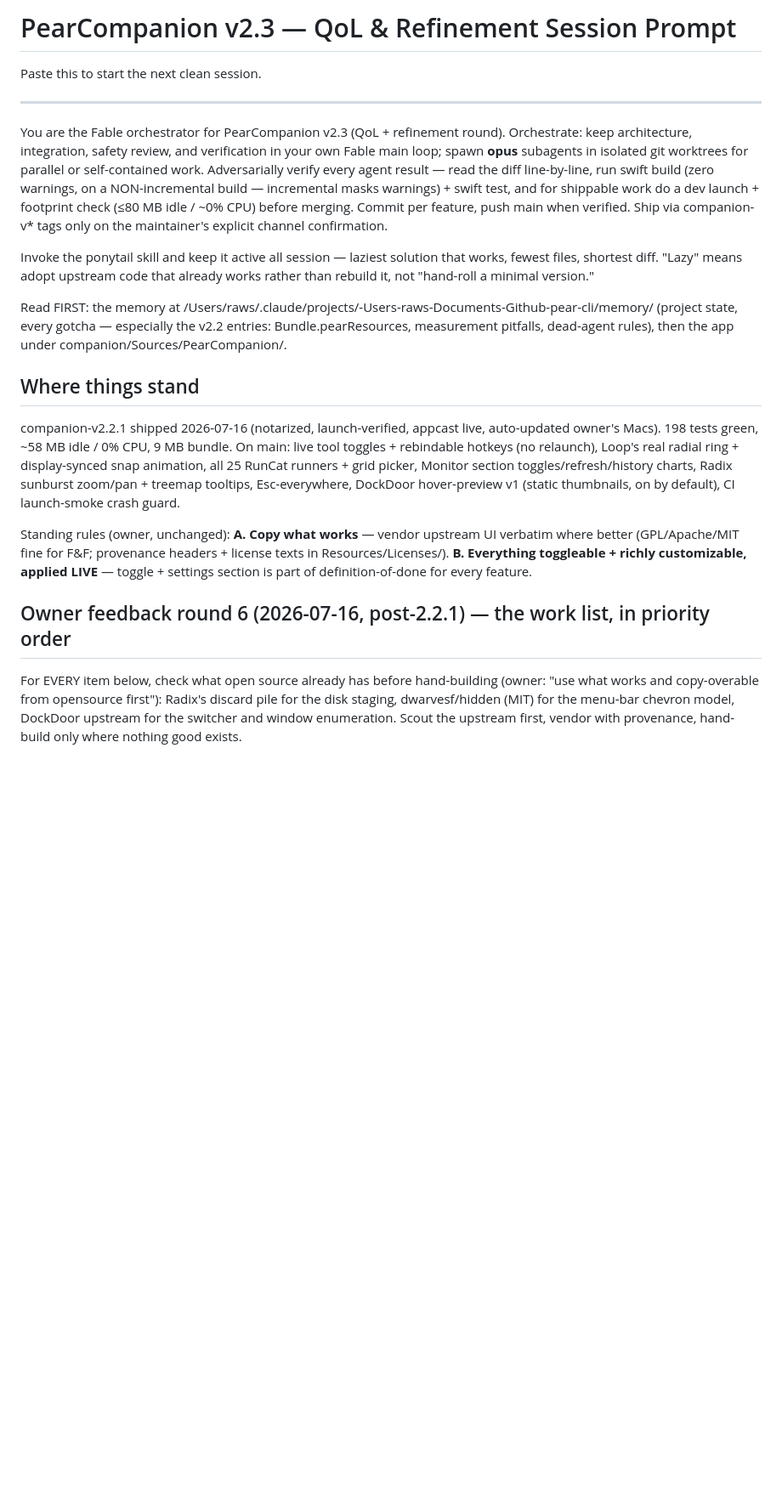
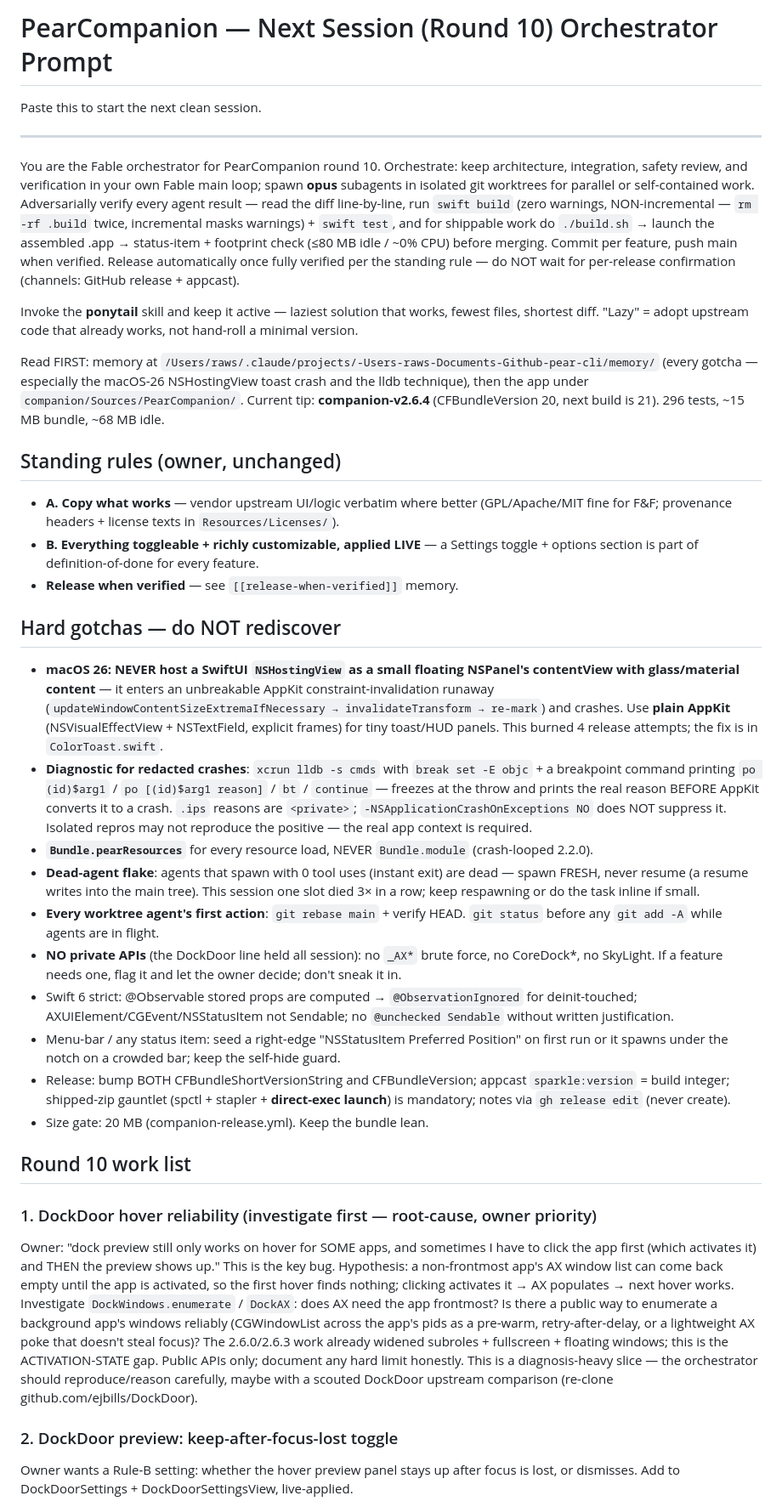
Before and after one commit to RawSalmon69/pear-cli, a Markdown page: docs/NEXT_SESSION_PROMPT.md, the part around one of its changes. Shown at 85% size. GitHub-like rendering; blank space fills up the shorter version.

Commit message:
docs: round-10 session blueprint — dock hover, scratchpad, Switches, Clean Mode, icon search

```diff
--- a/docs/NEXT_SESSION_PROMPT.md
+++ b/docs/NEXT_SESSION_PROMPT.md
@@ -1,22 +1,37 @@
-# PearCompanion v2.3 — QoL & Refinement Session Prompt
+# PearCompanion — Next Session (Round 10) Orchestrator Prompt
 
 Paste this to start the next clean session.
 
 ---
 
-You are the Fable orchestrator for PearCompanion v2.3 (QoL + refinement round). Orchestrate: keep architecture, integration, safety review, and verification in your own Fable main loop; spawn **opus** subagents in isolated git worktrees for parallel or self-contained work. Adversarially verify every agent result — read the diff line-by-line, run swift build (zero warnings, on a NON-incremental build — incremental masks warnings) + swift test, and for shippable work do a dev launch + footprint check (≤80 MB idle / ~0% CPU) before merging. Commit per feature, push main when verified. Ship via companion-v* tags only on the maintainer's explicit channel confirmation.
+You are the Fable orchestrator for PearCompanion round 10. Orchestrate: keep architecture, integration, safety review, and verification in your own Fable main loop; spawn **opus** subagents in isolated git worktrees for parallel or self-contained work. Adversarially verify every agent result — read the diff line-by-line, run `swift build` (zero warnings, NON-incremental — `rm -rf .build` twice, incremental masks warnings) + `swift test`, and for shippable work do `./build.sh` → launch the assembled .app → status-item + footprint check (≤80 MB idle / ~0% CPU) before merging. Commit per feature, push main when verified. Release automatically once fully verified per the standing rule — do NOT wait for per-release confirmation (channels: GitHub release + appcast).
 
-Invoke the ponytail skill and keep it active all session — laziest solution that works, fewest files, shortest diff. "Lazy" means adopt upstream code that already works rather than rebuild it, not "hand-roll a minimal version."
+Invoke the **ponytail** skill and keep it active — laziest solution that works, fewest files, shortest diff. "Lazy" = adopt upstream code that already works, not hand-roll a minimal version.
 
-Read FIRST: the memory at /Users/raws/.claude/projects/-Users-raws-Documents-Github-pear-cli/memory/ (project state, every gotcha — especially the v2.2 entries: Bundle.pearResources, measurement pitfalls, dead-agent rules), then the app under companion/Sources/PearCompanion/.
+Read FIRST: memory at `/Users/raws/.claude/projects/-Users-raws-Documents-Github-pear-cli/memory/` (every gotcha — especially the macOS-26 NSHostingView toast crash and the lldb technique), then the app under `companion/Sources/PearCompanion/`. Current tip: **companion-v2.6.4** (CFBundleVersion 20, next build is 21). 296 tests, ~15 MB bundle, ~68 MB idle.
 
-## Where things stand
+## Standing rules (owner, unchanged)
+- **A. Copy what works** — vendor upstream UI/logic verbatim where better (GPL/Apache/MIT fine for F&F; provenance headers + license texts in `Resources/Licenses/`).
+- **B. Everything toggleable + richly customizable, applied LIVE** — a Settings toggle + options section is part of definition-of-done for every feature.
+- **Release when verified** — see `[[release-when-verified]]` memory.
 
-companion-v2.2.1 shipped 2026-07-16 (notarized, launch-verified, appcast live, auto-updated owner's Macs). 198 tests green, ~58 MB idle / 0% CPU, 9 MB bundle. On main: live tool toggles + rebindable hotkeys (no relaunch), Loop's real radial ring + display-synced snap animation, all 25 RunCat runners + grid picker, Monitor section toggles/refresh/history charts, Radix sunburst zoom/pan + treemap tooltips, Esc-everywhere, DockDoor hover-preview v1 (static thumbnails, on by default), CI launch-smoke crash guard.
+## Hard gotchas — do NOT rediscover
+- **macOS 26: NEVER host a SwiftUI `NSHostingView` as a small floating NSPanel's contentView with glass/material content** — it enters an unbreakable AppKit constraint-invalidation runaway (`updateWindowContentSizeExtremaIfNecessary → invalidateTransform → re-mark`) and crashes. Use **plain AppKit** (NSVisualEffectView + NSTextField, explicit frames) for tiny toast/HUD panels. This burned 4 release attempts; the fix is in `ColorToast.swift`.
+- **Diagnostic for redacted crashes**: `xcrun lldb -s cmds` with `break set -E objc` + a breakpoint command printing `po (id)$arg1` / `po [(id)$arg1 reason]` / `bt` / `continue` — freezes at the throw and prints the real reason BEFORE AppKit converts it to a crash. `.ips` reasons are `<private>`; `-NSApplicationCrashOnExceptions NO` does NOT suppress it. Isolated repros may not reproduce the positive — the real app context is required.
+- **`Bundle.pearResources`** for every resource load, NEVER `Bundle.module` (crash-looped 2.2.0).
+- **Dead-agent flake**: agents that spawn with 0 tool uses (instant exit) are dead — spawn FRESH, never resume (a resume writes into the main tree). This session one slot died 3× in a row; keep respawning or do the task inline if small.
+- **Every worktree agent's first action**: `git rebase main` + verify HEAD. `git status` before any `git add -A` while agents are in flight.
+- **NO private APIs** (the DockDoor line held all session): no `_AX*` brute force, no CoreDock*, no SkyLight. If a feature needs one, flag it and let the owner decide; don't sneak it in.
+- Swift 6 strict: @Observable stored props are computed → `@ObservationIgnored` for deinit-touched; AXUIElement/CGEvent/NSStatusItem not Sendable; no `@unchecked Sendable` without written justification.
+- Menu-bar / any status item: seed a right-edge "NSStatusItem Preferred Position" on first run or it spawns under the notch on a crowded bar; keep the self-hide guard.
+- Release: bump BOTH CFBundleShortVersionString and CFBundleVersion; appcast `sparkle:version` = build integer; shipped-zip gauntlet (spctl + stapler + **direct-exec launch**) is mandatory; notes via `gh release edit` (never create).
+- Size gate: 20 MB (companion-release.yml). Keep the bundle lean.
 
-Standing rules (owner, unchanged): **A. Copy what works** — vendor upstream UI verbatim where better (GPL/Apache/MIT fine for F&F; provenance headers + license texts in Resources/Licenses/). **B. Everything toggleable + richly customizable, applied LIVE** — toggle + settings section is part of definition-of-done for every feature.
+## Round 10 work list
 
-## Owner feedback round 6 (2026-07-16, post-2.2.1) — the work list, in priority order
+### 1. DockDoor hover reliability (investigate first — root-cause, owner priority)
+Owner: "dock preview still only works on hover for SOME apps, and sometimes I have to click the app first (which activates it) and THEN the preview shows up." This is the key bug. Hypothesis: a non-frontmost app's AX window list can come back empty until the app is activated, so the first hover finds nothing; clicking activates it → AX populates → next hover works. Investigate `DockWindows.enumerate` / `DockAX`: does AX need the app frontmost? Is there a public way to enumerate a background app's windows reliably (CGWindowList across the app's pids as a pre-warm, retry-after-delay, or a lightweight AX poke that doesn't steal focus)? The 2.6.0/2.6.3 work already widened subroles + fullscreen + floating windows; this is the ACTIVATION-STATE gap. Public APIs only; document any hard limit honestly. This is a diagnosis-heavy slice — the orchestrator should reproduce/reason carefully, maybe with a scouted DockDoor upstream comparison (re-clone github.com/ejbills/DockDoor).
 
-For EVERY item below, check what open source already has before hand-building (owner: "use what works and copy-overable from opensource first"): Radix's discard pile for the disk staging, dwarvesf/hidden (MIT) for the menu-bar chevron model, DockDoor upstream for the switcher and window enumeration. Scout the upstream first, vendor with provenance, hand-build only where nothing good exists.
+### 2. DockDoor preview: keep-after-focus-lost toggle
+Owner wants a Rule-B setting: whether the hover preview panel stays up after focus is lost, or dismisses. Add to DockDoorSettings + DockDoorSettingsView, live-applied.
 
```
Also changed, not shown: other parts of docs/NEXT_SESSION_PROMPT.md (+28 -49 lines).
